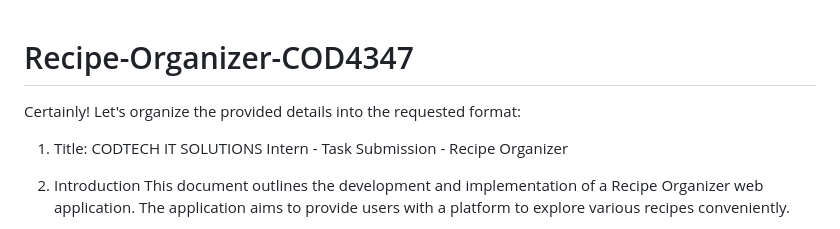
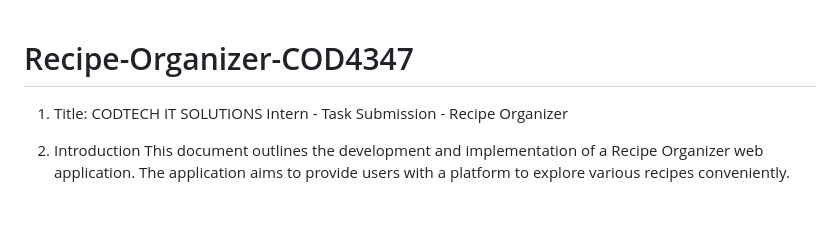
Before and after one commit to Aafreen-s/Recipe-Organizer-COD4347, a Markdown page: README.md, the part around the change. Drawn GitHub-style.

```diff
--- a/README.md
+++ b/README.md
@@ -1,5 +1,4 @@
 # Recipe-Organizer-COD4347
-Certainly! Let's organize the provided details into the requested format:
 
  1. Title: CODTECH IT SOLUTIONS Intern - Task Submission - Recipe Organizer
 
```
